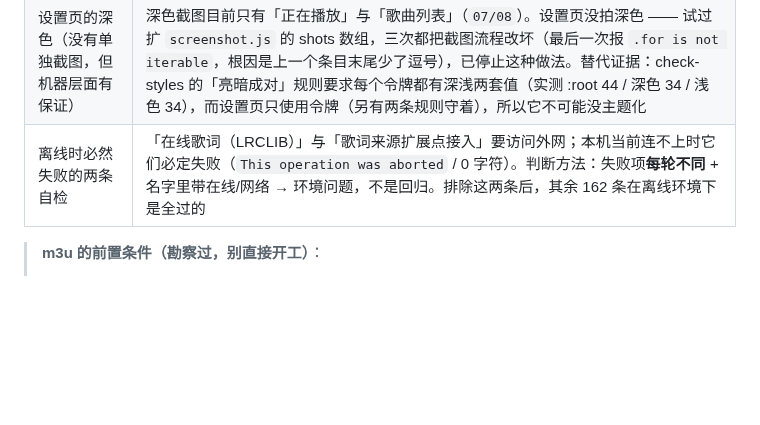
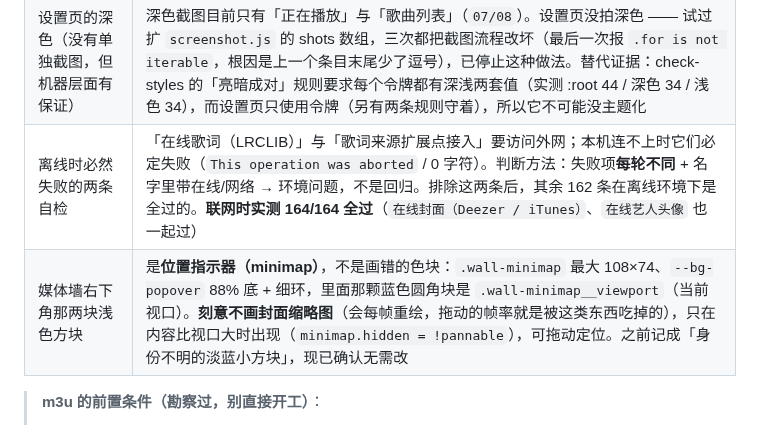
Before and after one commit to 8hourseontheleft6/aria-player, a Markdown page: docs/CONVENTIONS.md, the part around one of its changes. GitHub-like rendering; blank space fills up the shorter version.

```diff
--- a/docs/CONVENTIONS.md
+++ b/docs/CONVENTIONS.md
@@ -219,7 +220,8 @@ PNG 也会不一样。想证明"渲染没变"，得用 `npm run audit` 的计算
 | 专辑/艺人页的搜索确实过滤 | 实测：`actions.albums()` 在 query 为空时 476、乱码 `zzzzqqq` 时 0、`taylor` 时 54 —— 搜索是**真的**按 query 过滤（`index()` 本身是 query 感知的），占位文字「搜索专辑或艺人…」成立 |
 | 侧边栏的行节奏 | 实测：sidebar 宽 248（与内容区起点一致）、行宽 227（左右各 10px 内边距）、**行高统一 30**、文字左缘统一 x=44（图标 24 + 间距）—— 两列 section-head 21/23px 的差异来自结构不同（一组带「+」按钮），2px 不可见，属正常 |
 | 设置页的深色（没有单独截图，但机器层面有保证） | 深色截图目前只有「正在播放」与「歌曲列表」（`07/08`）。设置页没拍深色 —— 试过扩 `screenshot.js` 的 shots 数组，三次都把截图流程改坏（最后一次报 `.for is not iterable`，根因是上一个条目末尾少了逗号），已停止这种做法。替代证据：check-styles 的「亮暗成对」规则要求每个令牌都有深浅两套值（实测 :root 44 / 深色 34 / 浅色 34），而设置页只使用令牌（另有两条规则守着），所以它不可能没主题化 |
-| 离线时必然失败的两条自检 | 「在线歌词（LRCLIB）」与「歌词来源扩展点接入」要访问外网；本机当前连不上时它们必定失败（`This operation was aborted` / 0 字符）。判断方法：失败项**每轮不同** + 名字里带在线/网络 → 环境问题，不是回归。排除这两条后，其余 162 条在离线环境下是全过的 |
+| 离线时必然失败的两条自检 | 「在线歌词（LRCLIB）」与「歌词来源扩展点接入」要访问外网；本机连不上时它们必定失败（`This operation was aborted` / 0 字符）。判断方法：失败项**每轮不同** + 名字里带在线/网络 → 环境问题，不是回归。排除这两条后，其余 162 条在离线环境下是全过的。**联网时实测 164/164 全过**（`在线封面（Deezer / iTunes）`、`在线艺人头像` 也一起过） |
+| 媒体墙右下角那两块浅色方块 | 是**位置指示器（minimap）**，不是画错的色块：`.wall-minimap` 最大 108×74、`--bg-popover` 88% 底 + 细环，里面那颗蓝色圆角块是 `.wall-minimap__viewport`（当前视口）。**刻意不画封面缩略图**（会每帧重绘，拖动的帧率就是被这类东西吃掉的），只在内容比视口大时出现（`minimap.hidden = !pannable`），可拖动定位。之前记成「身份不明的淡蓝小方块」，现已确认无需改 |
 
 > **m3u 的前置条件（勘察过，别直接开工）**：
 > 1. 这个应用**没有右键菜单体系** —— 全库 grep `contextmenu` / `重命名` / `删除播放列表` 都没有，
```
Also changed, not shown: other parts of docs/CONVENTIONS.md (+47 -1 lines), docs/DESIGN.md (+12 -0 lines).
